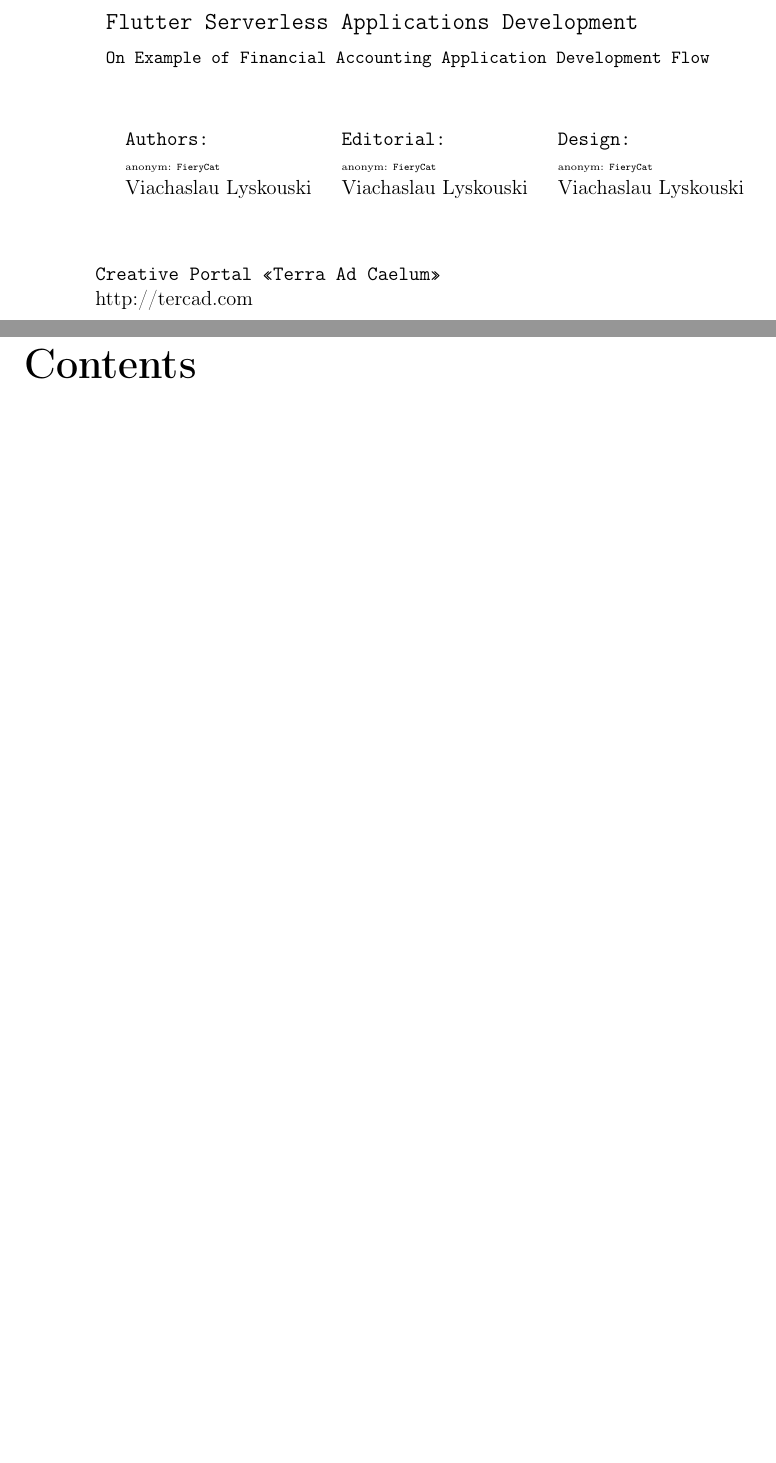
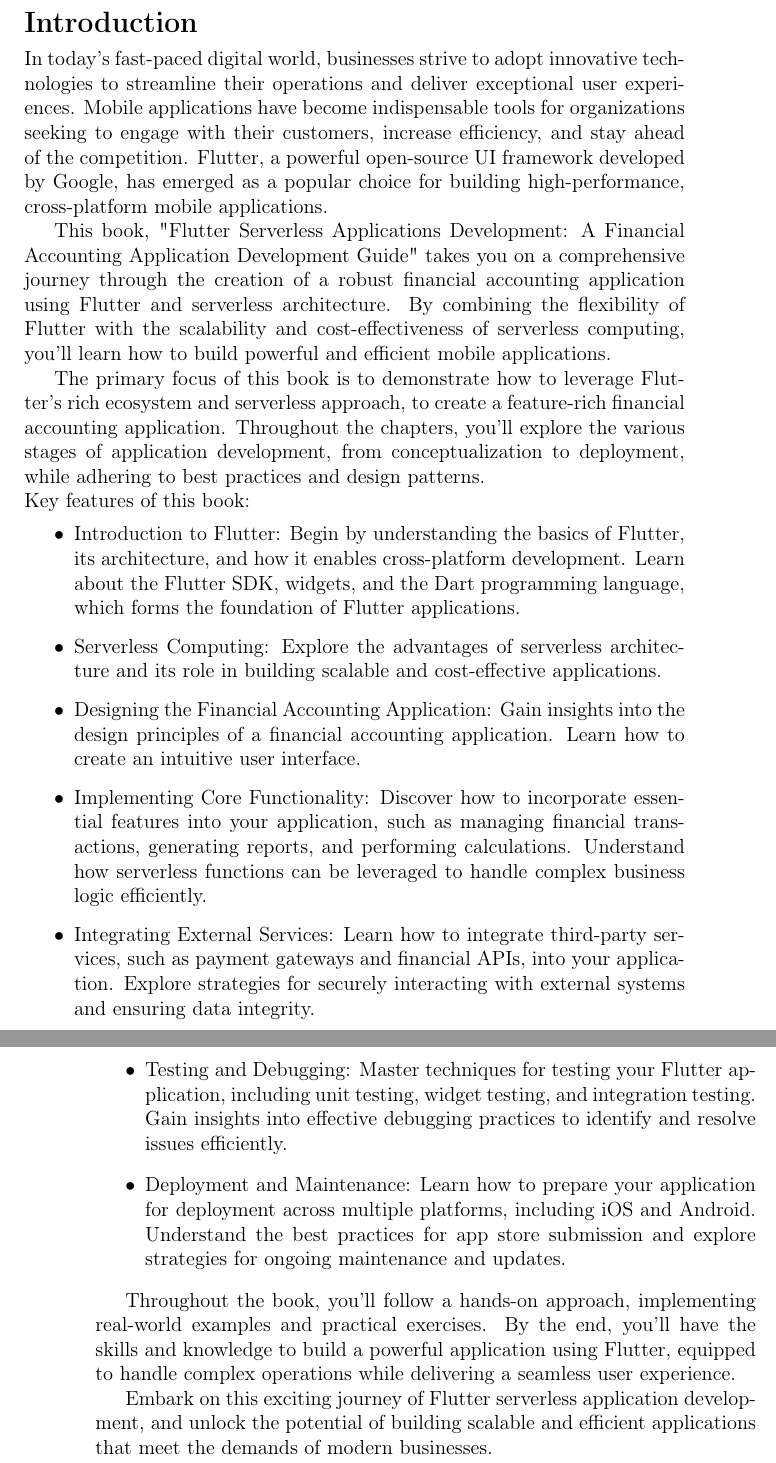
Before and after one commit to lyskouski/app-finance, a LaTeX document (docs/implementation-flow/index.tex, which reads docs/implementation-flow/ch00-intro.tex, docs/implementation-flow/customization.sty, docs/implementation-flow/info.tex): two parts of pages 2 and 3 of 3 before the commit and two parts of pages 3 and 4 of 6 after it, joined at a grey line, cut at the place of the change, the shorter picture padded with empty space. Compiled offline with pdfLaTeX.

Commit message:
[#28] Initial documentation. Add intro

```diff
--- /dev/null
+++ b/docs/implementation-flow/ch00-intro.tex
@@ -0,0 +1,59 @@
+% Copyright 2023 The terCAD team. All rights reserved.
+% Use of this content is governed by a CC BY-NC-ND 4.0 license that can be found in the LICENSE file.
+
+\section*{Introduction}
+\markboth{Introduction}{Introduction}
+\addcontentsline{toc}{section}{Introduction}
+\vspace*{-2.4mm}
+
+In today's fast-paced digital world, businesses strive to adopt innovative technologies to streamline their
+operations and deliver exceptional user experiences. Mobile applications have become indispensable tools
+for organizations seeking to engage with their customers, increase efficiency, and stay ahead of the competition.
+Flutter, a powerful open-source UI framework developed by Google, has emerged as a popular choice for building
+high-performance, cross-platform mobile applications.
+
+This book, "Flutter Serverless Applications Development: A Financial Accounting Application Development Guide"
+takes you on a comprehensive journey through the creation of a robust financial accounting application using
+Flutter and serverless architecture. By combining the flexibility of Flutter with the scalability and
+cost-effectiveness of serverless computing, you'll learn how to build powerful and efficient mobile applications.
+
+The primary focus of this book is to demonstrate how to leverage Flutter's rich ecosystem and serverless approach,
+to create a feature-rich financial accounting application. Throughout the chapters, you'll explore the various
+stages of application development, from conceptualization to deployment, while adhering to best practices and
+design patterns.
+\\
+\noindent Key features of this book:
+\begin{itemize}
+    \item Introduction to Flutter: Begin by understanding the basics of Flutter, its architecture, and how it
+    enables cross-platform development. Learn about the Flutter SDK, widgets, and the Dart programming language,
+    which forms the foundation of Flutter applications.
+
+    \item Serverless Computing: Explore the advantages of serverless architecture and its role in building
+    scalable and cost-effective applications.
+
+    \item Designing the Financial Accounting Application: Gain insights into the design principles of a financial
+    accounting application. Learn how to create an intuitive user interface.
+
+    \item Implementing Core Functionality: Discover how to incorporate essential features into your application,
+    such as managing financial transactions, generating reports, and performing calculations. Understand how
+    serverless functions can be leveraged to handle complex business logic efficiently.
+
+    \item Integrating External Services: Learn how to integrate third-party services, such as payment gateways
+    and financial APIs, into your application. Explore strategies for securely interacting with external
+    systems and ensuring data integrity.
+
+    \item Testing and Debugging: Master techniques for testing your Flutter application, including unit testing,
+    widget testing, and integration testing. Gain insights into effective debugging practices to identify and
+    resolve issues efficiently.
+
+    \item Deployment and Maintenance: Learn how to prepare your application for deployment across multiple
+    platforms, including iOS and Android. Understand the best practices for app store submission and explore
+    strategies for ongoing maintenance and updates.
+\end{itemize}
+
+Throughout the book, you'll follow a hands-on approach, implementing real-world examples and practical exercises.
+By the end, you'll have the skills and knowledge to build a powerful application using Flutter, equipped to
+handle complex operations while delivering a seamless user experience.
+
+Embark on this exciting journey of Flutter serverless application development, and unlock the potential of
+building scalable and efficient applications that meet the demands of modern businesses.
--- a/docs/implementation-flow/customization.sty
+++ b/docs/implementation-flow/customization.sty
@@ -25,8 +28,8 @@
 % ======
 % Chapter customization
 \renewcommand{\thechapter}{}
-\renewcommand\thesection{\arabic{section}.}
-\renewcommand{\thesubsection}{\arabic{section}.\arabic{subsection}.}
+\renewcommand\thesection{\arabic{section}}
+\renewcommand\thesubsection{\thesection.\arabic{subsection}}
 
 % ======
 % Block with borders
--- a/docs/implementation-flow/index.tex
+++ b/docs/implementation-flow/index.tex
@@ -1,4 +1,8 @@
+% Copyright 2023 The terCAD team. All rights reserved.
+% Use of this content is governed by a CC BY-NC-ND 4.0 license that can be found in the LICENSE file.
+
 \documentclass[12pt, a4paper, twoside]{extreport}
+\setlength{\headheight}{17.0pt}
 \usepackage[T2A]{fontenc}
 \usepackage[utf8]{inputenc}
 \usepackage[english]{babel}
--- a/docs/implementation-flow/info.tex
+++ b/docs/implementation-flow/info.tex
@@ -1,31 +1,21 @@
+% Copyright 2023 The terCAD team. All rights reserved.
+% Use of this content is governed by a CC BY-NC-ND 4.0 license that can be found in the LICENSE file.
+
 \thispagestyle{empty}
 \noindent \texttt{ \large Flutter Serverless Applications Development }
 
 \vspace{2mm}
 \noindent \texttt{ \small On Example of Financial Accounting Application Development Flow }
 
-\vspace{12mm}
+\vspace{100mm}
 
 
-\begin{minipage}[t]{0.3\textwidth}
-    \texttt{Authors:}\\
-    \textnormal{\tiny anonym: \texttt{FieryCat}}\\
-    Viachaslau Lyskouski
-\end{minipage}%
-\hfill
-\begin{minipage}[t]{0.3\textwidth}
-    \texttt{Editorial:}\\
-    \textnormal{\tiny anonym: \texttt{FieryCat}}\\
-    Viachaslau Lyskouski
-\end{minipage}%
-\hfill
-\begin{minipage}[t]{0.3\textwidth}
-    \texttt{Design:}\\
-    \textnormal{\tiny anonym: \texttt{FieryCat}}\\
-    Viachaslau Lyskouski
-\end{minipage}
+\texttt{Contributors:}
 
-\vspace{14mm}
+Viachaslau Lyskouski, ...
+
+
+\vspace{60mm}
 
 \noindent \texttt{Creative Portal <<Terra Ad Caelum>>} \\
 http://tercad.com\\
```
Also changed, not shown: docs/implementation-flow/ch03-flow.tex (added, +9 -0 lines), docs/implementation-flow/README.md, docs/implementation-flow/customization.sty (3 more changed lines), docs/implementation-flow/index.tex (23 more changed lines).
